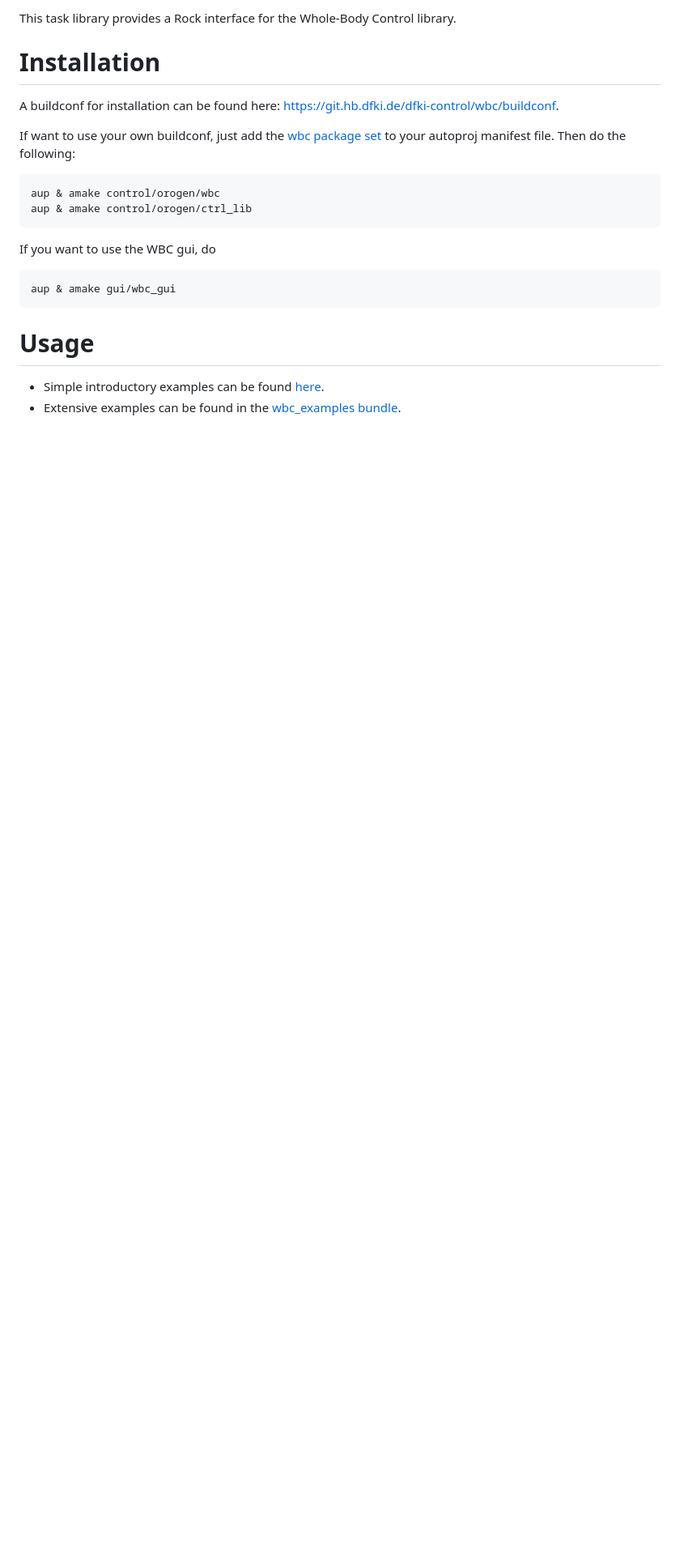
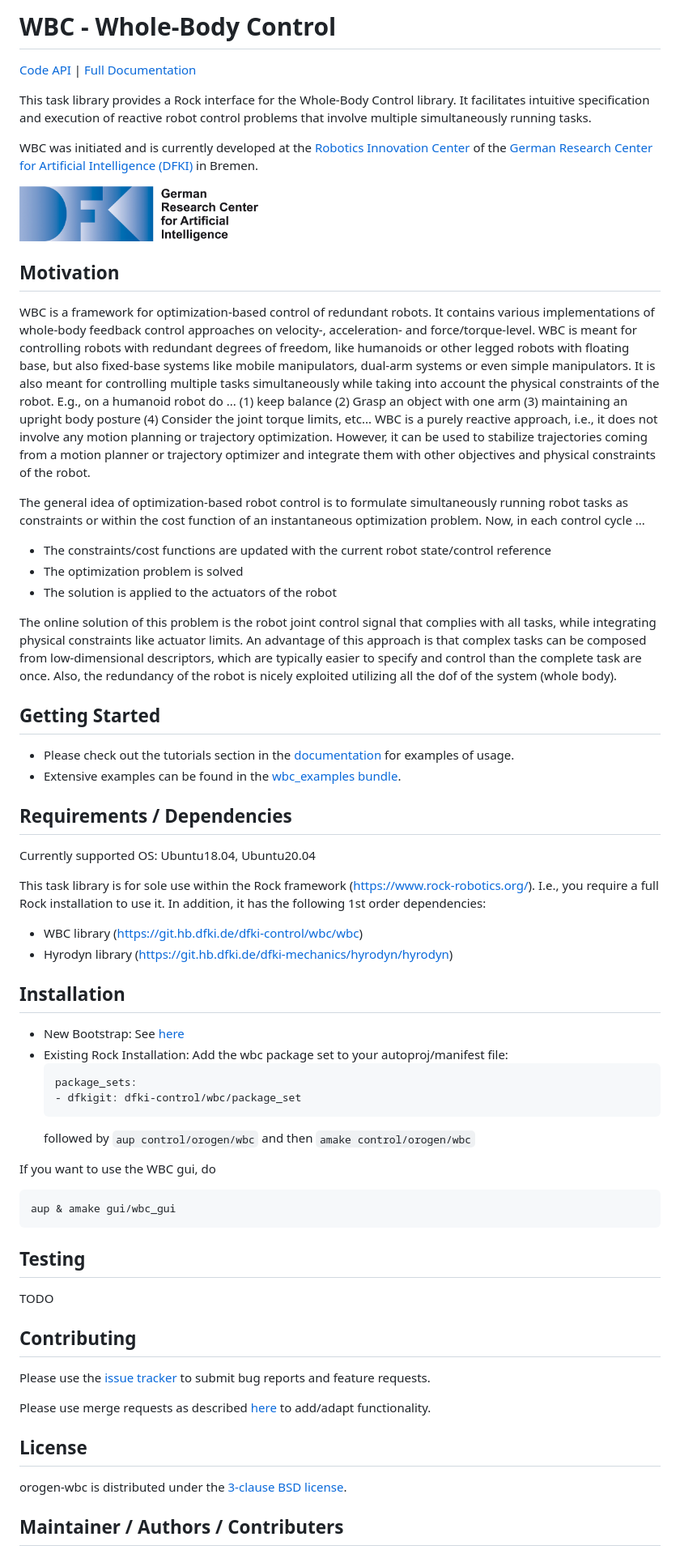
Before and after one commit to ARC-OPT/orogen-wbc, a Markdown page: README.md, the part around the change printed below. Shown: that part at 81% size. Drawn GitHub-style; pictures changed too: doc/images/DFKI_Logo_e_schrift.jpg (added); blank space fills up the shorter version.

````diff
--- a/README.md
+++ b/README.md
@@ -1,14 +1,51 @@
-This task library provides a Rock interface for the Whole-Body Control library.
+# WBC - Whole-Body Control
 
-# Installation
-A buildconf for installation can be found here: https://git.hb.dfki.de/dfki-control/wbc/buildconf.
+[Code API](http://bob.dfki.uni-bremen.de/apis/dfki-control/wbc/orogen-wbc)  | [Full Documentation](https://git.hb.dfki.de/wbc/documentation/wikis/home)
 
-If want to use your own buildconf, just add the [wbc package set](https://git.hb.dfki.de/dfki-control/wbc/package_set) to your autoproj manifest file. Then do the following:
+This task library provides a Rock interface for the Whole-Body Control library. It facilitates intuitive specification and execution of reactive robot control problems that involve multiple simultaneously running tasks.
 
-```
-aup & amake control/orogen/wbc
-aup & amake control/orogen/ctrl_lib
-```
+WBC was initiated and is currently developed at the [Robotics Innovation Center](http://robotik.dfki-bremen.de/en/startpage.html) of the [German Research Center for Artificial Intelligence (DFKI)](http://www.dfki.de) in Bremen.
+
+<img src="doc/images/DFKI_Logo_e_schrift.jpg" alt="drawing" width="300"/>
+
+## Motivation
+
+WBC is a framework for optimization-based control of redundant robots. It contains various implementations of whole-body feedback control approaches on velocity-, acceleration- and force/torque-level. WBC is meant for controlling robots with redundant degrees of freedom, like humanoids or other legged robots with floating base, but also fixed-base systems like mobile manipulators, dual-arm systems or even simple manipulators. It is also meant for controlling multiple tasks simultaneously while taking into account the physical constraints of the robot. E.g., on a humanoid robot do ... (1) keep balance (2) Grasp an object with one arm (3) maintaining an upright body posture (4) Consider the joint torque limits,  etc... WBC is a purely reactive approach, i.e., it does not involve any motion planning or trajectory optimization. However, it can be used to stabilize trajectories coming from a motion planner or trajectory optimizer and integrate them with other objectives and physical constraints of the robot.
+
+
+The general idea of optimization-based robot control is to formulate simultaneously running robot tasks as constraints or within the cost function of an instantaneous optimization problem.
+Now, in each control cycle ...
+
+  * The constraints/cost functions are updated with the current robot state/control reference
+  * The optimization problem is solved
+  * The solution is applied to the actuators of the robot
+
+The online solution of this problem is the robot joint control signal that complies with all tasks, while integrating physical constraints like actuator limits. An advantage of this approach is that complex tasks can be composed from low-dimensional descriptors, which are typically  easier to specify and control than the complete task are once. Also, the redundancy of the robot is nicely exploited utilizing  all the dof of the system (whole body).
+
+## Getting Started
+
+* Please check out the tutorials section in the [documentation](https://git.hb.dfki.de/dfki-control/wbc/documentation/-/wikis/home) for examples of usage.
+* Extensive examples can be found in the [wbc_examples bundle](https://git.hb.dfki.de/dfki-control/wbc/bundle-wbc_examples).
+
+## Requirements / Dependencies
+
+Currently supported OS: Ubuntu18.04, Ubuntu20.04
+
+This task library is for sole use within the Rock framework (https://www.rock-robotics.org/). I.e., you require a full Rock installation to use it. In addition, it has the following 1st order dependencies:
+
+* WBC library (https://git.hb.dfki.de/dfki-control/wbc/wbc)
+* Hyrodyn library (https://git.hb.dfki.de/dfki-mechanics/hyrodyn/hyrodyn)
+
+
+## Installation
+
+* New Bootstrap: See [here](https://git.hb.dfki.de/wbc/buildconf)
+* Existing Rock Installation: Add the wbc package set to your autoproj/manifest file:
+    ```
+    package_sets:
+    - dfkigit: dfki-control/wbc/package_set
+    ```
+  followed by `aup control/orogen/wbc` and then `amake control/orogen/wbc`
 
 If you want to use the WBC gui, do
 
@@ -16,7 +53,19 @@ If you want to use the WBC gui, do
 aup & amake gui/wbc_gui
 ```
 
-# Usage
+## Testing
 
-* Simple introductory examples can be found [here](https://git.hb.dfki.de/dfki-control/wbc/orogen-wbc/-/tree/master/tutorials/kuka_iiwa).
-* Extensive examples can be found in the [wbc_examples bundle](https://git.hb.dfki.de/dfki-control/wbc/bundle-wbc_examples).
+TODO
+
+## Contributing
+
+Please use the [issue tracker](https://git.hb.dfki.de/dfki-control/wbc/orogen-wbc/-/issues) to submit bug reports and feature requests.
+
+Please use merge requests as described [here](https://git.hb.dfki.de/dfki-control/wbc/orogen-wbc/-/blob/master/CONTRIBUTING.md) to add/adapt functionality.
+
+## License
+
+orogen-wbc is distributed under the [3-clause BSD license](https://opensource.org/licenses/BSD-3-Clause).
+
+## Maintainer / Authors / Contributers
+
````
Also changed, not shown: other parts of README.md (+3 -0 lines), 1 other file.
